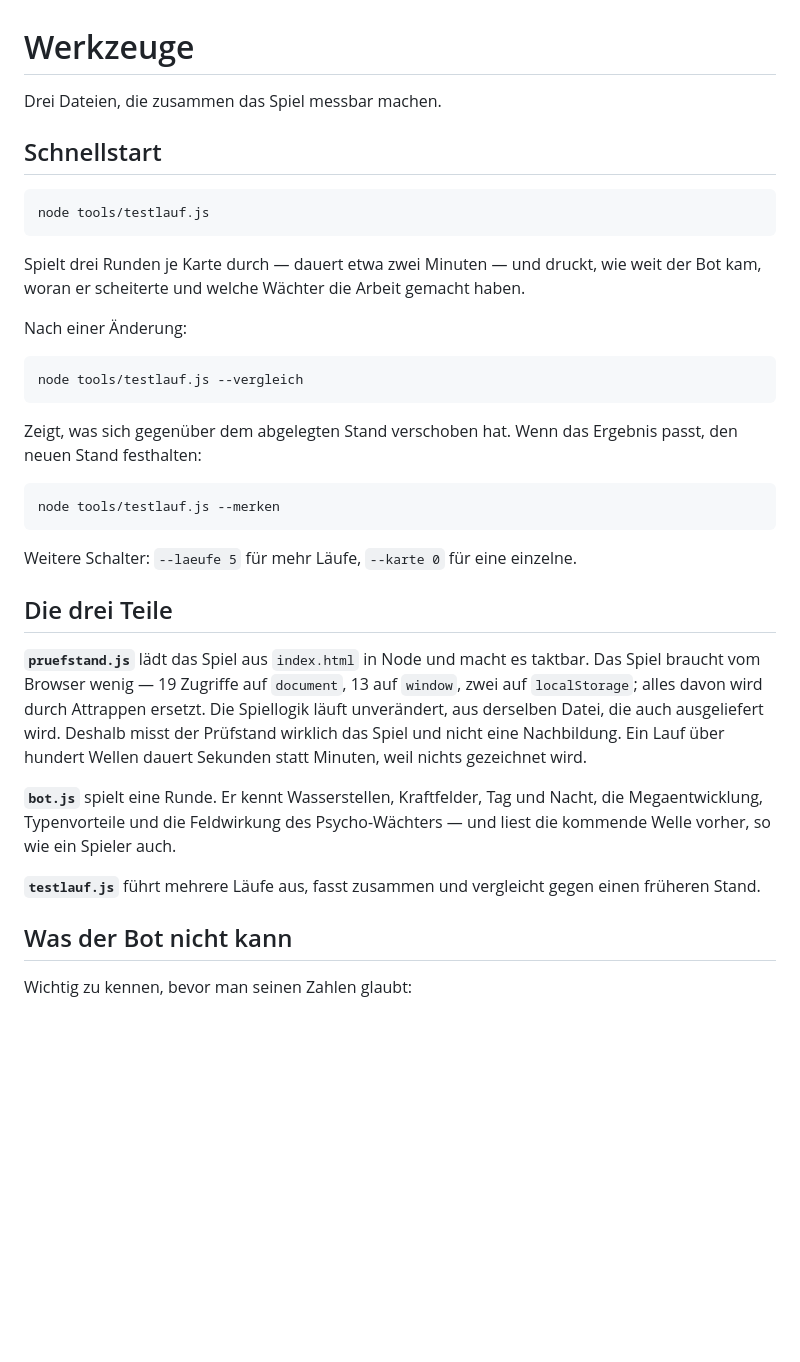
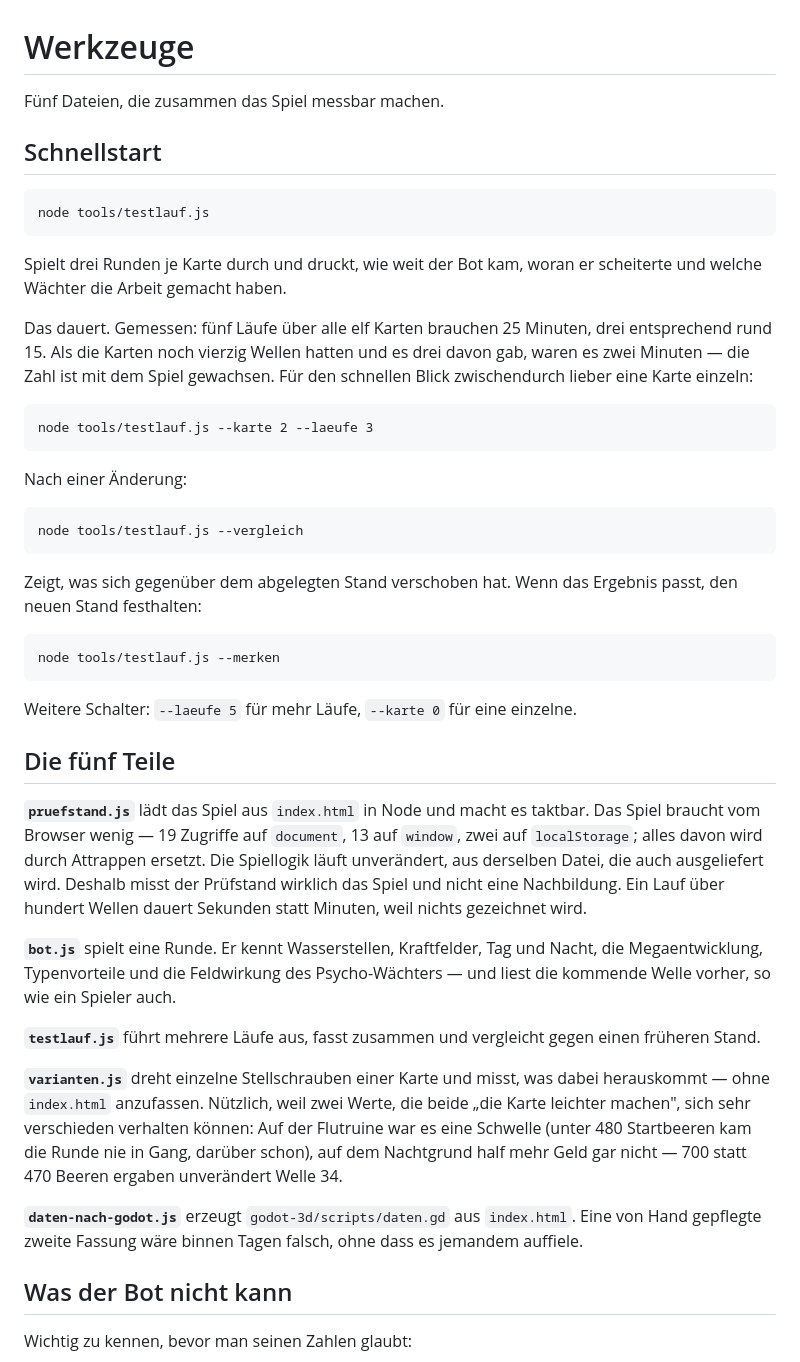
Before and after one commit to fritzscheyannick66-sketch/pocketbeast, a Markdown page: tools/README.md, the part around one of its changes. Rendered like a GitHub page; blank space fills up the shorter version.

````diff
--- a/tools/README.md
+++ b/tools/README.md
@@ -1,6 +1,6 @@
 # Werkzeuge
 
-Drei Dateien, die zusammen das Spiel messbar machen.
+Fünf Dateien, die zusammen das Spiel messbar machen.
 
 ## Schnellstart
 
@@ -8,9 +8,17 @@ Drei Dateien, die zusammen das Spiel messbar machen.
 node tools/testlauf.js
 ```
 
-Spielt drei Runden je Karte durch — dauert etwa zwei Minuten — und druckt,
-wie weit der Bot kam, woran er scheiterte und welche Wächter die Arbeit
-gemacht haben.
+Spielt drei Runden je Karte durch und druckt, wie weit der Bot kam, woran
+er scheiterte und welche Wächter die Arbeit gemacht haben.
+
+Das dauert. Gemessen: fünf Läufe über alle elf Karten brauchen 25 Minuten,
+drei entsprechend rund 15. Als die Karten noch vierzig Wellen hatten und es
+drei davon gab, waren es zwei Minuten — die Zahl ist mit dem Spiel gewachsen.
+Für den schnellen Blick zwischendurch lieber eine Karte einzeln:
+
+```
+node tools/testlauf.js --karte 2 --laeufe 3
+```
 
 Nach einer Änderung:
 
@@ -27,7 +35,7 @@ node tools/testlauf.js --merken
 
 Weitere Schalter: `--laeufe 5` für mehr Läufe, `--karte 0` für eine einzelne.
 
-## Die drei Teile
+## Die fünf Teile
 
 **`pruefstand.js`** lädt das Spiel aus `index.html` in Node und macht es
 taktbar. Das Spiel braucht vom Browser wenig — 19 Zugriffe auf `document`,
@@ -44,6 +52,17 @@ auch.
 
 **`testlauf.js`** führt mehrere Läufe aus, fasst zusammen und vergleicht
 gegen einen früheren Stand.
+
+**`varianten.js`** dreht einzelne Stellschrauben einer Karte und misst, was
+dabei herauskommt — ohne `index.html` anzufassen. Nützlich, weil zwei Werte,
+die beide „die Karte leichter machen", sich sehr verschieden verhalten
+können: Auf der Flutruine war es eine Schwelle (unter 480 Startbeeren kam die
+Runde nie in Gang, darüber schon), auf dem Nachtgrund half mehr Geld gar
+nicht — 700 statt 470 Beeren ergaben unverändert Welle 34.
+
+**`daten-nach-godot.js`** erzeugt `godot-3d/scripts/daten.gd` aus
+`index.html`. Eine von Hand gepflegte zweite Fassung wäre binnen Tagen
+falsch, ohne dass es jemandem auffiele.
 
 ## Was der Bot nicht kann
 
````
Also changed, not shown: other parts of tools/README.md (+22 -2 lines).
